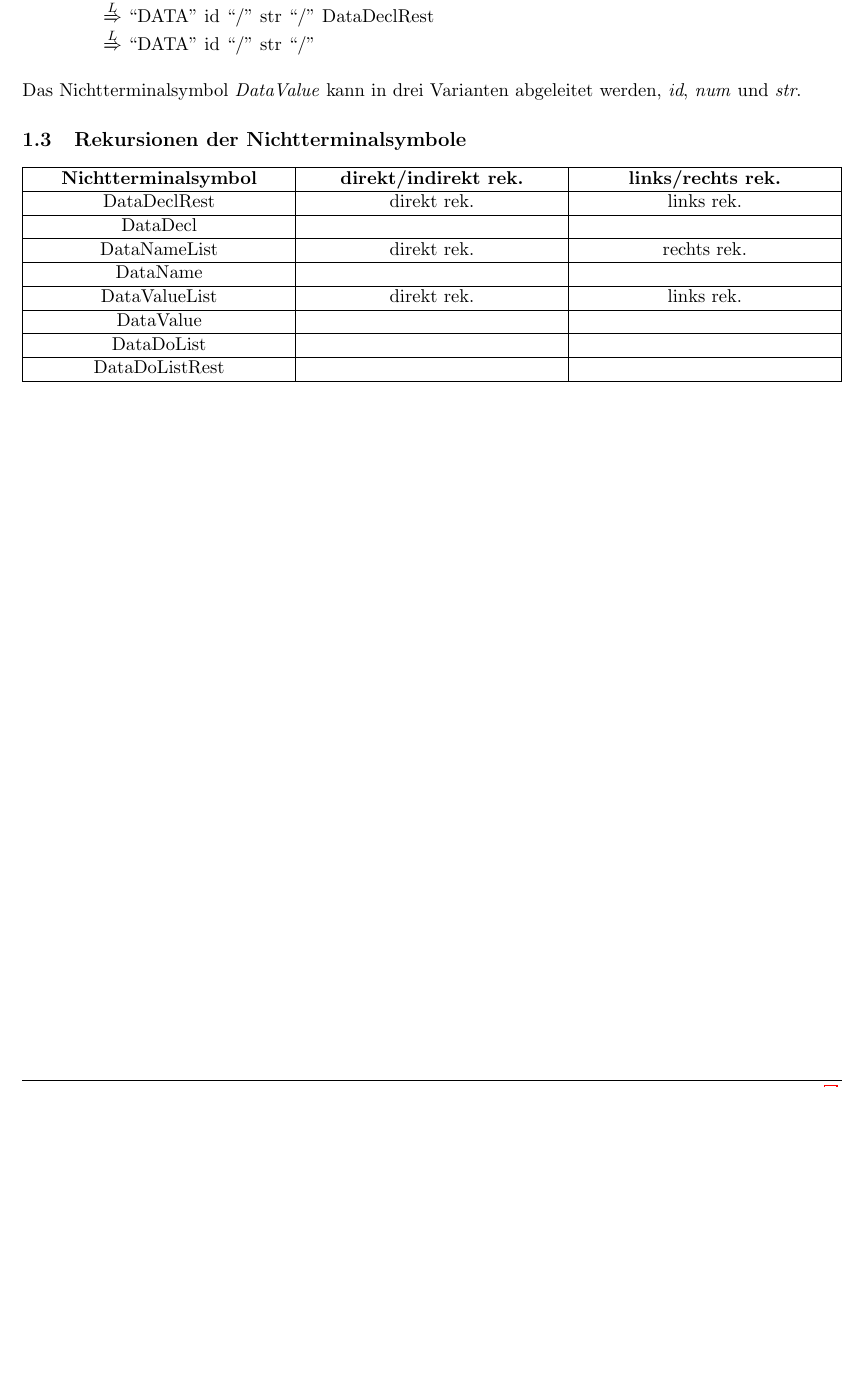
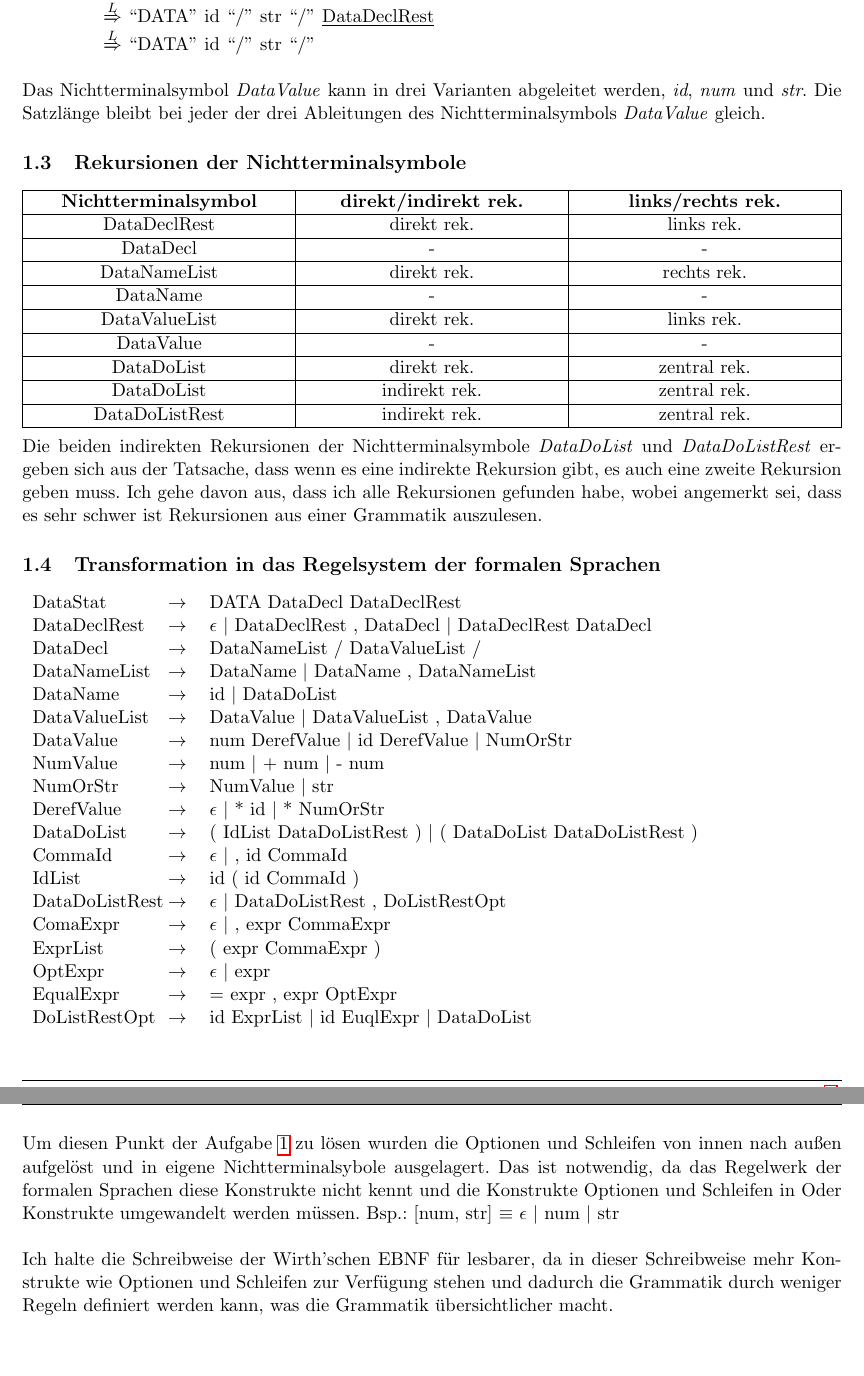
Before and after one commit to FH-SE-Master/Formale-Sprachen-Compiler-und-Werkzeugbau, a LaTeX document (Übung 1/doc/Documentation.tex): part of page 4 of 4 before the commit and two parts of pages 4 and 5 of 5 after it, the two joined at a grey line, cut so that both start at the same text, the shorter picture padded with empty space. The pictures show the PDF file Übung 1/doc/Documentation.pdf that the author committed with the source.

Commit message:
further dev on hands on
- stopped and drawing syntaxt tree

```diff
--- a/Übung 1/doc/Documentation.tex
+++ b/Übung 1/doc/Documentation.tex
@@ -147,26 +153,63 @@ DataStat $\xRightarrow{L}$ \enquote{DATA} \underline{DataDecl} DataDeclRest
 \newline
 \null\hspace{1.55cm} $\xRightarrow{L}$ \enquote{DATA} id \enquote{/} \underline{DataValue} \enquote{/} DataDeclRest
 \newline
-\null\hspace{1.55cm} $\xRightarrow{L}$ \enquote{DATA} id \enquote{/} str  \enquote{/} DataDeclRest
+\null\hspace{1.55cm} $\xRightarrow{L}$ \enquote{DATA} id \enquote{/} str  \enquote{/} \underline{DataDeclRest}
 \newline
 \null\hspace{1.55cm} $\xRightarrow{L}$ \enquote{DATA} id \enquote{/} str  \enquote{/}
 \newline
 \newline
-Das Nichtterminalsymbol \emph{DataValue} kann in drei Varianten abgeleitet werden, \emph{id}, \emph{num} und \emph{str}.
+Das Nichtterminalsymbol \emph{DataValue} kann in drei Varianten abgeleitet werden, \emph{id}, \emph{num} und \emph{str}. Die Satzlänge bleibt bei jeder der drei Ableitungen des Nichtterminalsymbols \emph{DataValue} gleich.
 
 \subsection{Rekursionen der Nichtterminalsymbole}
     \begin{tabularx}{\textwidth}{|>{\centering}X|>{\centering}X|>{\centering\arraybackslash}X|}
     \hline
     \textbf{Nichtterminalsymbol} & \textbf{direkt/indirekt rek.} & \textbf{links/rechts rek.} \\ \hline
     DataDeclRest                 &           direkt rek.         &           links rek.\\ \hline
-    DataDecl                     &                               & \\ \hline
+    DataDecl                     &               -               &             -
+    \\ \hline
     DataNameList                 &           direkt rek.         &           rechts rek. \\ \hline
-    DataName                     &                               & \\ \hline
+    DataName                     &               -               &             -
+    \\ \hline
     DataValueList                &           direkt rek.         &           links rek. \\ \hline
-    DataValue                    &                               & \\ \hline
-    DataDoList                   &                               & \\ \hline
-    DataDoListRest               &                               & \\ \hline
+    DataValue                    &               -               &             -
+    \\ \hline
+    DataDoList                   &           direkt rek.         &           zentral rek.\\ \hline
+    DataDoList                   &           indirekt rek.       &           zentral rek.\\ \hline
+    DataDoListRest               &           indirekt rek.       &           zentral rek.\\ \hline
     \end{tabularx}
+\newline
+\newline
+Die beiden indirekten Rekursionen der Nichtterminalsymbole \emph{DataDoList} und \emph{DataDoListRest} ergeben sich aus der Tatsache, dass wenn es eine indirekte Rekursion gibt, es auch eine zweite Rekursion geben muss. Ich gehe davon aus, dass ich alle Rekursionen gefunden habe, wobei angemerkt sei, dass es sehr schwer ist Rekursionen aus einer Grammatik auszulesen.
+
+\subsection{Transformation in das Regelsystem der formalen Sprachen}
+\begin{tabularx}{\textwidth}{p{80pt} @{$\rightarrow$ \hspace{10pt}} X}
+	DataStat      & DATA DataDecl DataDeclRest \\
+	DataDeclRest  &  $\epsilon$ $|$  DataDeclRest , DataDecl $|$ DataDeclRest   DataDecl  \\
+	DataDecl       & DataNameList / DataValueList /\\
+	DataNameList   & DataName $|$ DataName , DataNameList\\
+	DataName       & id $|$ DataDoList\\
+	DataValueList  & DataValue $|$ DataValueList , DataValue\\
+	DataValue      & num DerefValue $|$ id DerefValue $|$ NumOrStr\\
+	NumValue       & num $|$ + num $|$ - num\\
+	NumOrStr       & NumValue $|$ str\\
+	DerefValue     & $\epsilon$ $|$ * id $|$ * NumOrStr\\
+	DataDoList     & ( IdList DataDoListRest ) $|$ ( DataDoList DataDoListRest )\\
+	CommaId        & $\epsilon$ $|$ , id CommaId\\
+    IdList         & id ( id CommaId )	\\
+    DataDoListRest & $\epsilon$ $|$ DataDoListRest , DoListRestOpt \\
+    ComaExpr       & $\epsilon$ $|$ , expr CommaExpr\\
+    ExprList       & ( expr CommaExpr )\\
+    OptExpr        & $\epsilon$ $|$ expr\\
+    EqualExpr      & = expr , expr OptExpr\\
+    DoListRestOpt & id ExprList $|$ id EuqlExpr $|$ DataDoList
+\end{tabularx}
+\newpage
+Um diesen Punkt der Aufgabe \ref{sec:grammar-basics} zu lösen wurden die Optionen und Schleifen von innen nach außen aufgelöst und in eigene Nichtterminalsybole ausgelagert. Das ist notwendig, da das Regelwerk der formalen Sprachen diese Konstrukte nicht kennt und die Konstrukte Optionen und Schleifen in Oder Konstrukte umgewandelt werden müssen. Bsp.: [num, str] $\equiv$ $\epsilon$ $|$ num $|$ str
+\newline
+\newline
+Ich halte die Schreibweise der Wirth'schen EBNF für lesbarer, da in dieser Schreibweise mehr Konstrukte wie Optionen und Schleifen zur Verfügung stehen und dadurch die Grammatik durch weniger Regeln definiert werden kann, was die Grammatik übersichtlicher macht.
+
+
 
 %\subsubsection{MainFX.java}
 %Diese Klasse stellt die Main Klasse für die JavaFX Applikation dar.
```
Also changed, not shown: Übung 1/doc/Documentation.pdf, Übung 1/doc/Documentation.tex (12 more changed lines).
